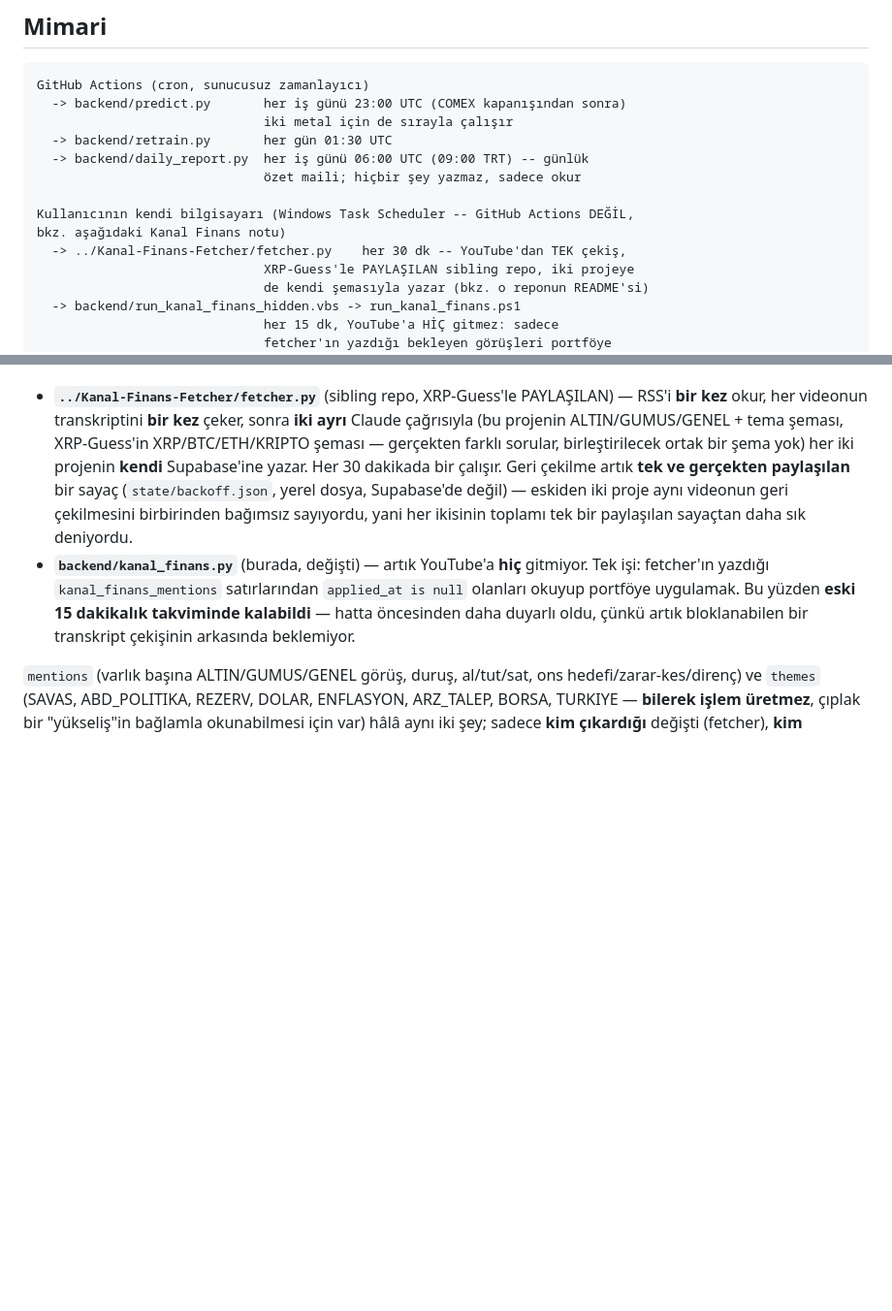
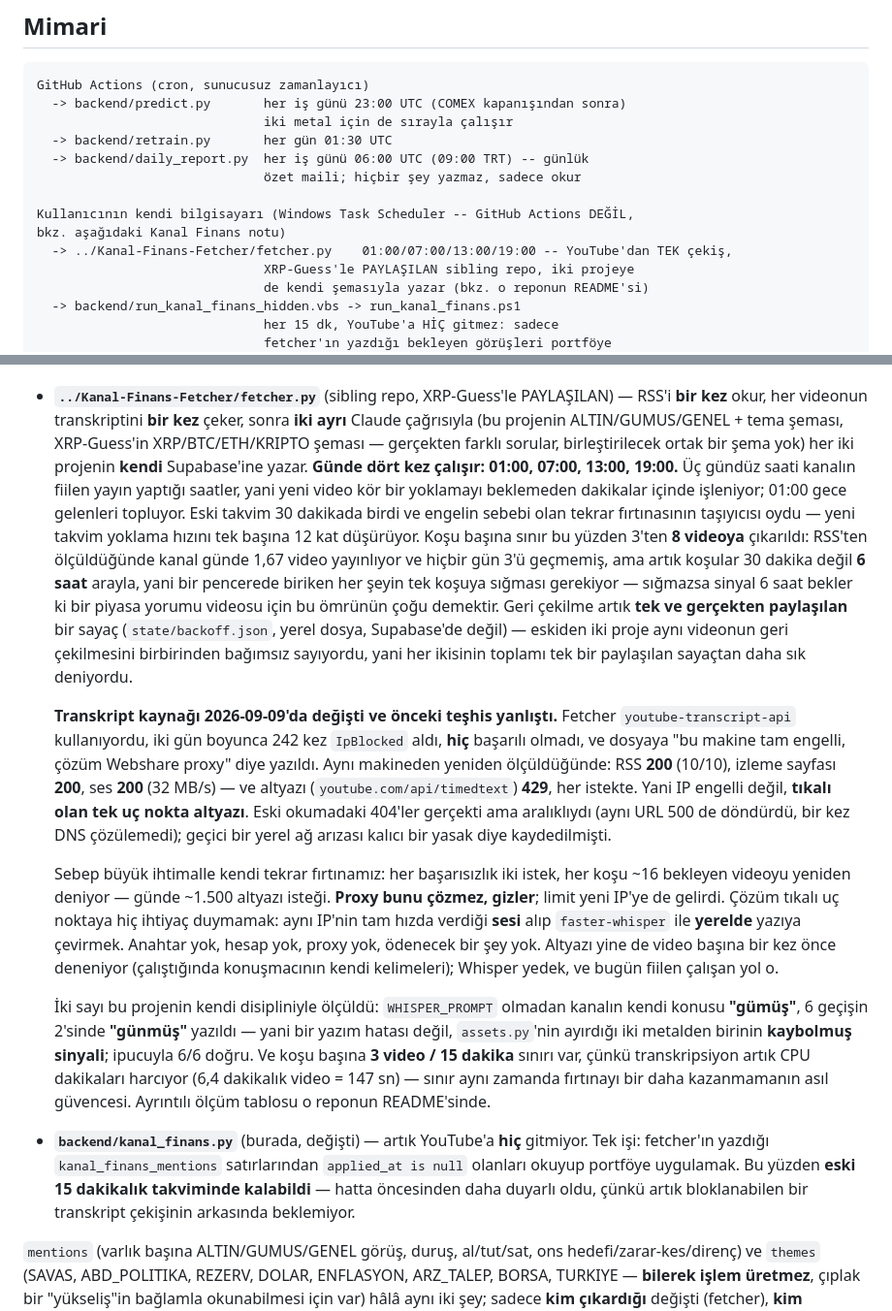
Before and after one commit to erdemdelibasi/XAU-Guess, a Markdown page: CLAUDE.md, 2 parts joined by grey strips. Shown at 97% size. GitHub-like rendering; blank space fills up the shorter version.

Commit message:
Correct the Kanal Finans block diagnosis and re-time the fetcher
The fetcher's transcript source changed, so the pipeline described here did
too. What this file (and the fetcher) asserted -- "this machine is blocked,
the fix is a Webshare proxy" -- was measured wrong on 2026-09-09: RSS, the
watch page and the audio endpoint all answer 200 from this IP, and only
YouTube's caption endpoint answers 429. The likely cause was our own retry
storm, ~1,500 caption requests a day against a channel that posts under two
videos a day, which a proxy would have hidden rather than removed.

The fetcher now takes the audio and transcribes it locally, so nothing in the
pipeline depends on the throttled endpoint. It runs at 01:00/07:00/13:00/19:00
instead of every 30 minutes -- the daytime slots are when the channel actually
publishes -- and its per-run cap rose 3 -> 8 because a 6-hour gap means
anything that misses a run waits most of the signal's useful life.

Nothing here reads a new column and no migration is needed; backend/ is
unchanged. kanal_finans.py keeps its own 15-minute schedule, since it only
reads rows the fetcher wrote and never touches YouTube.

Co-Authored-By: Claude Opus 5 <noreply@anthropic.com>

```diff
--- a/CLAUDE.md
+++ b/CLAUDE.md
@@ -20,7 +20,7 @@ GitHub Actions (cron, sunucusuz zamanlayıcı)
 
 Kullanıcının kendi bilgisayarı (Windows Task Scheduler -- GitHub Actions DEĞİL,
 bkz. aşağıdaki Kanal Finans notu)
-  -> ../Kanal-Finans-Fetcher/fetcher.py    her 30 dk -- YouTube'dan TEK çekiş,
+  -> ../Kanal-Finans-Fetcher/fetcher.py    01:00/07:00/13:00/19:00 -- YouTube'dan TEK çekiş,
                               XRP-Guess'le PAYLAŞILAN sibling repo, iki projeye
                               de kendi şemasıyla yazar (bkz. o reponun README'si)
   -> backend/run_kanal_finans_hidden.vbs -> run_kanal_finans.ps1
@@ -521,11 +521,47 @@ olabilir (kesin nedensellik iddia edilemez, ama zamanlama örtüşüyor).
   çeker, sonra **iki ayrı** Claude çağrısıyla (bu projenin ALTIN/GUMUS/GENEL +
   tema şeması, XRP-Guess'in XRP/BTC/ETH/KRIPTO şeması — gerçekten farklı
   sorular, birleştirilecek ortak bir şema yok) her iki projenin **kendi**
-  Supabase'ine yazar. Her 30 dakikada bir çalışır. Geri çekilme artık **tek
+  Supabase'ine yazar. **Günde dört kez çalışır: 01:00, 07:00, 13:00, 19:00.**
+  Üç gündüz saati kanalın fiilen yayın yaptığı saatler, yani yeni video kör bir
+  yoklamayı beklemeden dakikalar içinde işleniyor; 01:00 gece gelenleri
+  topluyor. Eski takvim 30 dakikada birdi ve engelin sebebi olan tekrar
+  fırtınasının taşıyıcısı oydu — yeni takvim yoklama hızını tek başına 12 kat
+  düşürüyor. Koşu başına sınır bu yüzden 3'ten **8 videoya** çıkarıldı: RSS'ten
+  ölçüldüğünde kanal günde 1,67 video yayınlıyor ve hiçbir gün 3'ü geçmemiş,
+  ama artık koşular 30 dakika değil **6 saat** arayla, yani bir pencerede biriken
+  her şeyin tek koşuya sığması gerekiyor — sığmazsa sinyal 6 saat bekler ki bir
+  piyasa yorumu videosu için bu ömrünün çoğu demektir. Geri çekilme artık **tek
   ve gerçekten paylaşılan** bir sayaç (`state/backoff.json`, yerel dosya,
   Supabase'de değil) — eskiden iki proje aynı videonun geri çekilmesini
   birbirinden bağımsız sayıyordu, yani her ikisinin toplamı tek bir paylaşılan
   sayaçtan daha sık deniyordu.
+
+  **Transkript kaynağı 2026-09-09'da değişti ve önceki teşhis yanlıştı.**
+  Fetcher `youtube-transcript-api` kullanıyordu, iki gün boyunca 242 kez
+  `IpBlocked` aldı, **hiç** başarılı olmadı, ve dosyaya "bu makine tam engelli,
+  çözüm Webshare proxy" diye yazıldı. Aynı makineden yeniden ölçüldüğünde:
+  RSS **200** (10/10), izleme sayfası **200**, ses **200** (32 MB/s) — ve
+  altyazı (`youtube.com/api/timedtext`) **429**, her istekte. Yani IP engelli
+  değil, **tıkalı olan tek uç nokta altyazı**. Eski okumadaki 404'ler gerçekti
+  ama aralıklıydı (aynı URL 500 de döndürdü, bir kez DNS çözülemedi); geçici
+  bir yerel ağ arızası kalıcı bir yasak diye kaydedilmişti.
+
+  Sebep büyük ihtimalle kendi tekrar fırtınamız: her başarısızlık iki istek,
+  her koşu ~16 bekleyen videoyu yeniden deniyor — günde ~1.500 altyazı isteği.
+  **Proxy bunu çözmez, gizler**; limit yeni IP'ye de gelirdi. Çözüm tıkalı uç
+  noktaya hiç ihtiyaç duymamak: aynı IP'nin tam hızda verdiği **sesi** alıp
+  `faster-whisper` ile **yerelde** yazıya çevirmek. Anahtar yok, hesap yok,
+  proxy yok, ödenecek bir şey yok. Altyazı yine de video başına bir kez önce
+  deneniyor (çalıştığında konuşmacının kendi kelimeleri); Whisper yedek, ve
+  bugün fiilen çalışan yol o.
+
+  İki sayı bu projenin kendi disipliniyle ölçüldü: `WHISPER_PROMPT` olmadan
+  kanalın kendi konusu **"gümüş"**, 6 geçişin 2'sinde **"günmüş"** yazıldı —
+  yani bir yazım hatası değil, `assets.py`'nin ayırdığı iki metalden birinin
+  **kaybolmuş sinyali**; ipucuyla 6/6 doğru. Ve koşu başına **3 video /
+  15 dakika** sınırı var, çünkü transkripsiyon artık CPU dakikaları harcıyor
+  (6,4 dakikalık video = 147 sn) — sınır aynı zamanda fırtınayı bir daha
+  kazanmamanın asıl güvencesi. Ayrıntılı ölçüm tablosu o reponun README'sinde.
 - **`backend/kanal_finans.py`** (burada, değişti) — artık YouTube'a **hiç**
   gitmiyor. Tek işi: fetcher'ın yazdığı `kanal_finans_mentions` satırlarından
   `applied_at is null` olanları okuyup portföye uygulamak. Bu yüzden **eski
```
